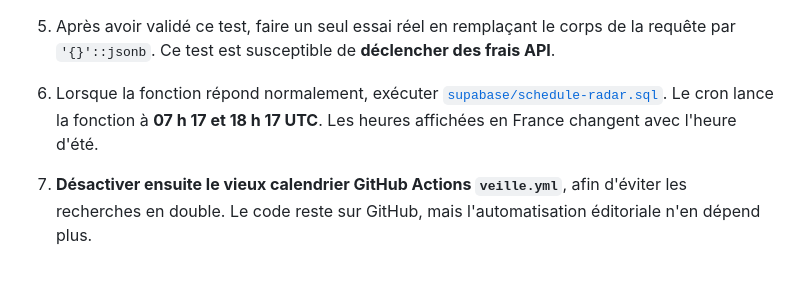
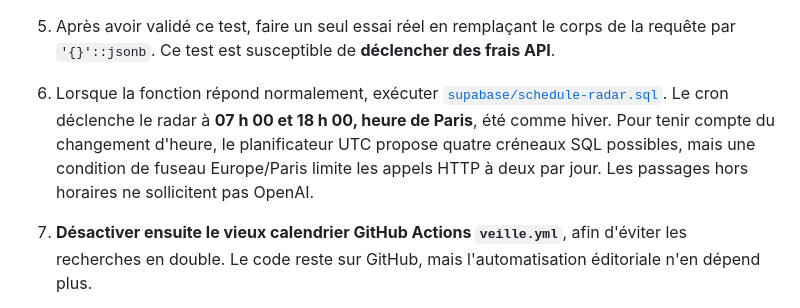
Before and after one commit to Kristouff59/media-festivals, a Markdown page: MIGRATION_SUPABASE_OPENAI.md, the part around the change. Drawn GitHub-style; blank space fills up the shorter version.

Commit message:
Préciser les horaires de veille à 7 h et 18 h, heure française

```diff
--- a/MIGRATION_SUPABASE_OPENAI.md
+++ b/MIGRATION_SUPABASE_OPENAI.md
@@ -420,8 +420,11 @@ attend toujours l'approbation humaine.
    Ce test est susceptible de **déclencher des frais API**.
 6. Lorsque la fonction répond normalement, exécuter
    [`supabase/schedule-radar.sql`](https://github.com/Kristouff59/media-festivals/blob/main/supabase/schedule-radar.sql).
-   Le cron lance la fonction à **07 h 17 et 18 h 17 UTC**. Les heures
-   affichées en France changent avec l'heure d'été.
+   Le cron déclenche le radar à **07 h 00 et 18 h 00, heure de Paris**,
+   été comme hiver. Pour tenir compte du changement d'heure, le
+   planificateur UTC propose quatre créneaux SQL possibles, mais une
+   condition de fuseau Europe/Paris limite les appels HTTP à deux par
+   jour. Les passages hors horaires ne sollicitent pas OpenAI.
 7. **Désactiver ensuite le vieux calendrier GitHub Actions `veille.yml`**,
    afin d'éviter les recherches en double. Le code reste sur GitHub,
    mais l'automatisation éditoriale n'en dépend plus.
```
